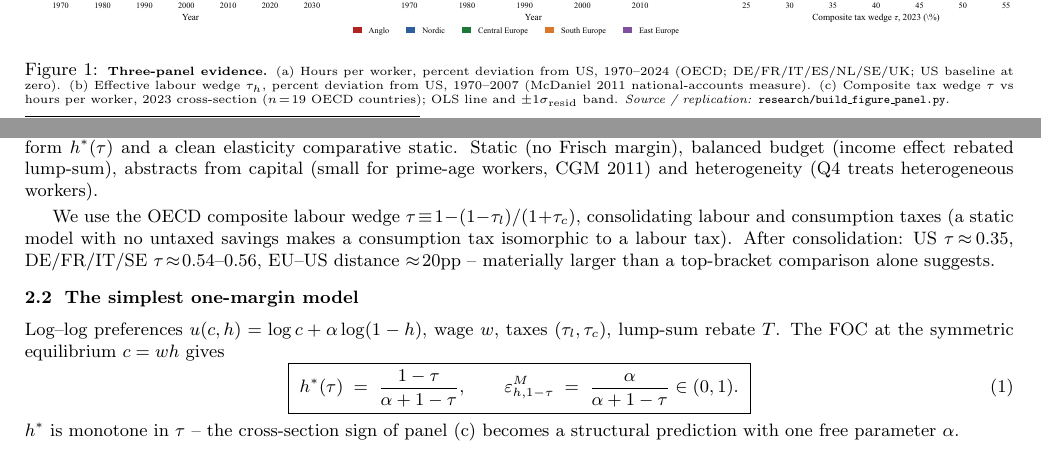
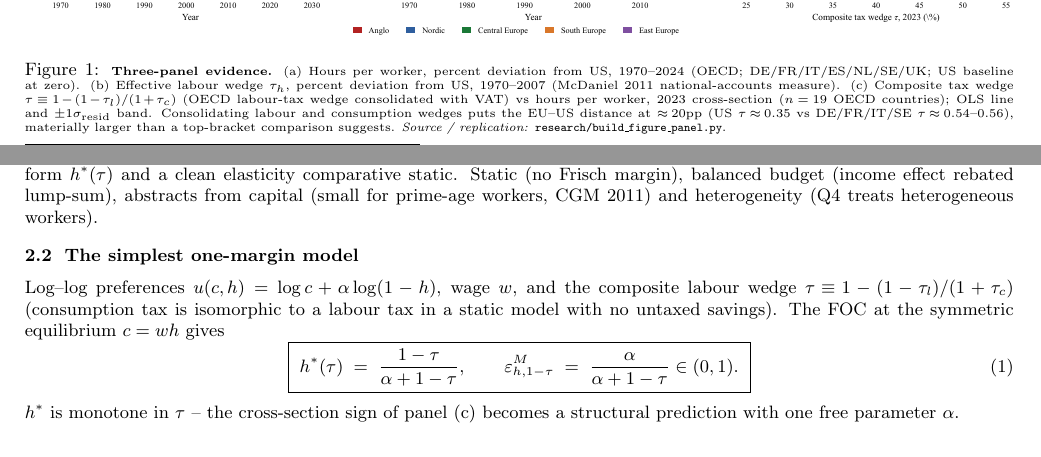
Before and after one commit to AlessandroCaggia30/overworked-americans-takehome, a LaTeX document (problem1.tex): two parts of pages 1 and 2 of 11, joined at a grey line, cut so that both start at the same text. Compiled offline with pdfLaTeX.

Commit message:
Delete §2.2 composite-wedge subsection; fold definition into figure caption
The composite-wedge formula tau = 1 - (1-tau_l)/(1+tau_c) and the
20pp consolidation observation are load-bearing only for Q1 panel (c)
(the cross-country regression). Q2 calibration and §3+ baseline use
the numerical tau values directly; the formula derivation and the
consumption-tax-isomorphism argument are not invoked downstream.

- §2.2 standalone subsection deleted.
- The definition tau = 1 - (1-tau_l)/(1+tau_c) and the 20pp gap
  observation moved into Fig.~1 panel (c) caption (where it actually
  does work in interpreting the regression).
- §2.3 setup absorbs the inline tau definition (one parenthetical:
  consumption tax isomorphic to labour tax in static model).

Co-Authored-By: Claude Opus 4.7 (1M context) <noreply@anthropic.com>

```diff
--- a/problem1.tex
+++ b/problem1.tex
@@ -144,9 +144,13 @@ about hours, so $HE$ is the body's object.}
 DE/FR/IT/ES/NL/SE/UK; US baseline at zero).
 (b) Effective labour wedge $\tau_h$, percent deviation from US,
 1970--2007 (McDaniel 2011 national-accounts measure).
-(c) Composite tax wedge $\tau$ vs hours per worker, 2023 cross-section
-($n\!=\!19$ OECD countries); OLS line and $\pm 1\sigma_\text{resid}$
-band.
+(c) Composite tax wedge $\tau\!\equiv\!1\!-\!(1\!-\!\tau_l)/(1\!+\!\tau_c)$
+(OECD labour-tax wedge consolidated with VAT) vs hours per worker,
+2023 cross-section ($n\!=\!19$ OECD countries); OLS line and
+$\pm 1\sigma_\text{resid}$ band. Consolidating labour and consumption
+wedges puts the EU--US distance at $\approx\!20$pp (US
+$\tau\!\approx\!0.35$ vs DE/FR/IT/SE $\tau\!\approx\!0.54$--$0.56$),
+materially larger than a top-bracket comparison suggests.
 \emph{Source / replication:} \texttt{research/build\_figure\_panel.py}.}
 \label{fig:gapPanel}
 \end{figure}
@@ -212,17 +216,11 @@ $h^*(\tau)$ and a clean elasticity comparative static. Static
 abstracts from capital (small for prime-age workers, CGM 2011) and
 heterogeneity (Q4 treats heterogeneous workers).
 
-We use the OECD composite labour wedge
-$\tau\!\equiv\!1\!-\!(1\!-\!\tau_l)/(1\!+\!\tau_c)$, consolidating
-labour and consumption taxes (a static model with no untaxed savings
-makes a consumption tax isomorphic to a labour tax). After
-consolidation: US $\tau\!\approx\!0.35$, DE/FR/IT/SE
-$\tau\!\approx\!0.54$--$0.56$, EU--US distance $\approx\!20$pp --
-materially larger than a top-bracket comparison alone suggests.
-
 \subsection{The simplest one-margin model}
-Log--log preferences $u(c,h)=\log c+\alpha\log(1-h)$, wage $w$, taxes
-$(\tau_l,\tau_c)$, lump-sum rebate $T$. The FOC at the symmetric
+Log--log preferences $u(c,h)=\log c+\alpha\log(1-h)$, wage $w$, and
+the composite labour wedge $\tau\!\equiv\!1-(1-\tau_l)/(1+\tau_c)$
+(consumption tax is isomorphic to a labour tax in a static model with
+no untaxed savings). The FOC at the symmetric
 equilibrium $c=wh$ gives
 \begin{equation}
 \boxed{\;h^\ast(\tau)\;=\;\frac{1-\tau}{\alpha+1-\tau},
```
Also changed, not shown: problem1.pdf.
